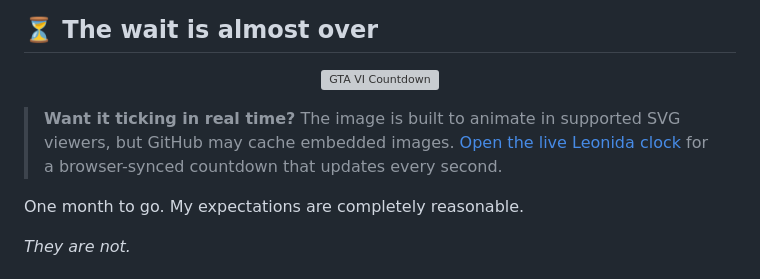
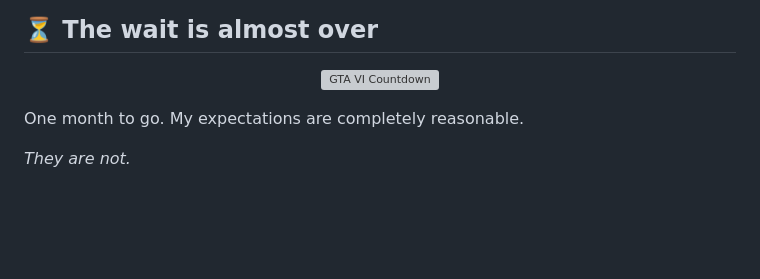
Before and after one commit to SatyajitBeura2468/leonida, a Markdown page: README.md, the part around the change. GitHub-like rendering; blank space fills up the shorter version; grey boxes are pictures that could not be loaded.

Commit message:
Remove extra countdown note from README

```diff
--- a/README.md
+++ b/README.md
@@ -40,8 +40,6 @@ And before anyone asks, **RDR2 is still my favourite game.** Arthur Morgan, you
   </a>
 </p>
 
-> **Want it ticking in real time?** The image is built to animate in supported SVG viewers, but GitHub may cache embedded images. [Open the live Leonida clock](https://leonida-vi-clock.vercel.app/) for a browser-synced countdown that updates every second.
-
 One month to go. My expectations are completely reasonable.
 
 *They are not.*
```
